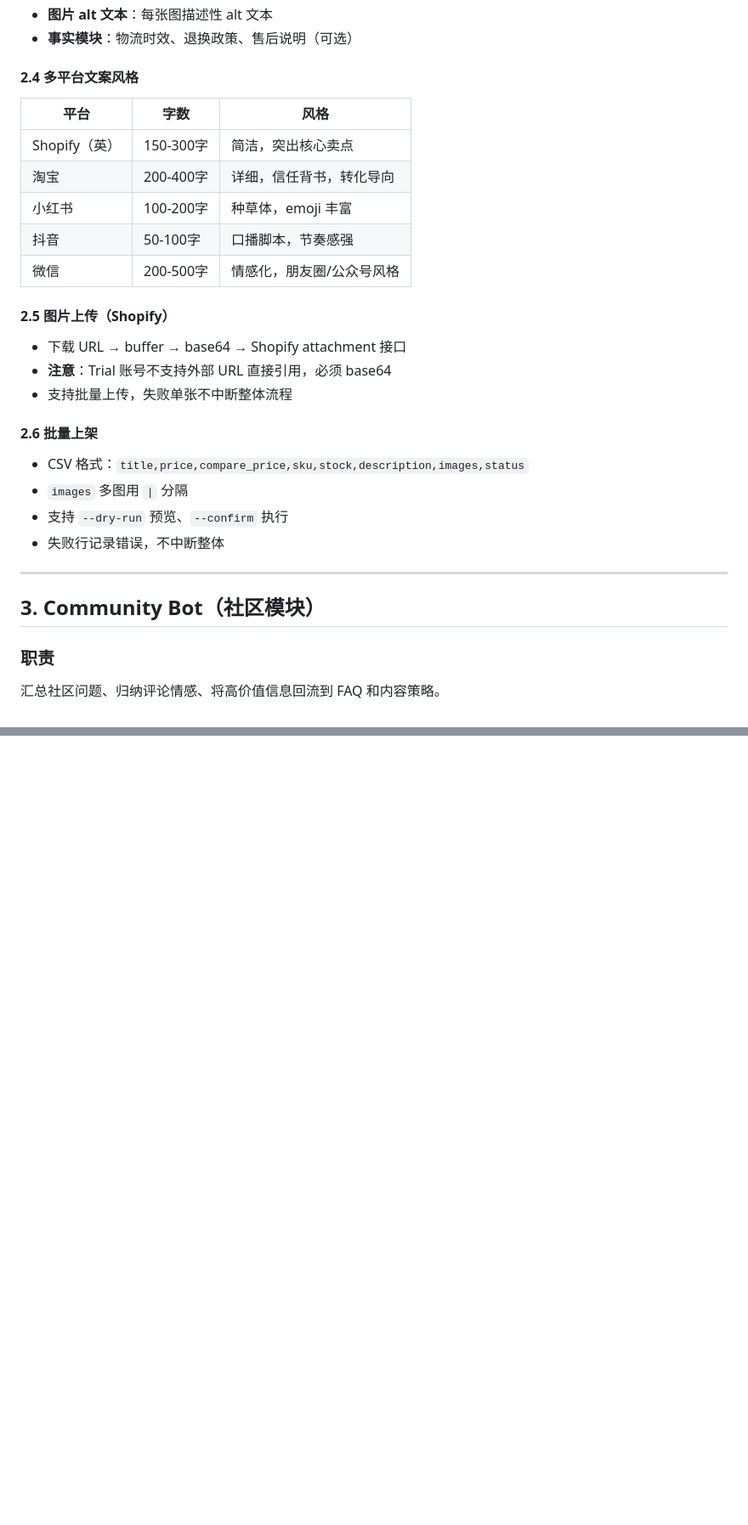
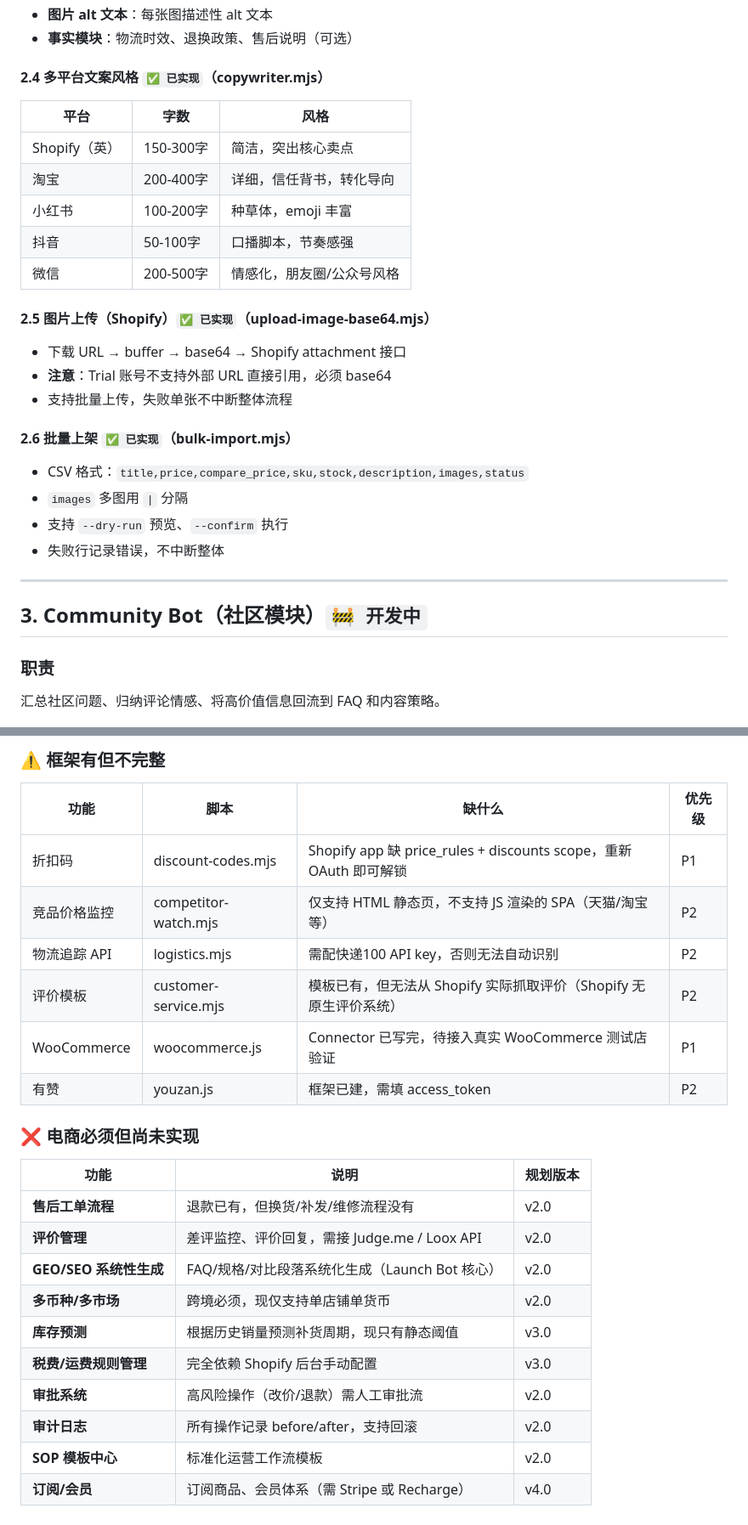
Before and after one commit to RAMBOXIE/ecom-claw, a Markdown page: docs/SPEC.md, 2 parts joined by grey strips. Shown at 85% size. Drawn GitHub-style; blank space fills up the shorter version.

```diff
--- a/docs/SPEC.md
+++ b/docs/SPEC.md
@@ -140,7 +151,7 @@ pending → running → awaiting_approval → approved/rejected → completed/fa
 - **图片 alt 文本**：每张图描述性 alt 文本
 - **事实模块**：物流时效、退换政策、售后说明（可选）
 
-#### 2.4 多平台文案风格
+#### 2.4 多平台文案风格 `✅ 已实现`（copywriter.mjs）
 
 | 平台 | 字数 | 风格 |
 |------|------|------|
@@ -150,12 +161,12 @@ pending → running → awaiting_approval → approved/rejected → completed/fa
 | 抖音 | 50-100字 | 口播脚本，节奏感强 |
 | 微信 | 200-500字 | 情感化，朋友圈/公众号风格 |
 
-#### 2.5 图片上传（Shopify）
+#### 2.5 图片上传（Shopify）`✅ 已实现`（upload-image-base64.mjs）
 - 下载 URL → buffer → base64 → Shopify attachment 接口
 - **注意**：Trial 账号不支持外部 URL 直接引用，必须 base64
 - 支持批量上传，失败单张不中断整体流程
 
-#### 2.6 批量上架
+#### 2.6 批量上架 `✅ 已实现`（bulk-import.mjs）
 - CSV 格式：`title,price,compare_price,sku,stock,description,images,status`
 - `images` 多图用 `|` 分隔
 - 支持 `--dry-run` 预览、`--confirm` 执行
@@ -163,7 +174,7 @@ pending → running → awaiting_approval → approved/rejected → completed/fa
 
 ---
 
-## 3. Community Bot（社区模块）
+## 3. Community Bot（社区模块）`🚧 开发中`
 
 ### 职责
 汇总社区问题、归纳评论情感、将高价值信息回流到 FAQ 和内容策略。
@@ -557,0 +605,25 @@ __JSON_OUTPUT__ {"key": "value"}
+### ⚠️ 框架有但不完整
+
+| 功能 | 脚本 | 缺什么 | 优先级 |
+|------|------|--------|--------|
+| 折扣码 | discount-codes.mjs | Shopify app 缺 price_rules + discounts scope，重新 OAuth 即可解锁 | P1 |
+| 竞品价格监控 | competitor-watch.mjs | 仅支持 HTML 静态页，不支持 JS 渲染的 SPA（天猫/淘宝等） | P2 |
+| 物流追踪 API | logistics.mjs | 需配快递100 API key，否则无法自动识别 | P2 |
+| 评价模板 | customer-service.mjs | 模板已有，但无法从 Shopify 实际抓取评价（Shopify 无原生评价系统） | P2 |
+| WooCommerce | woocommerce.js | Connector 已写完，待接入真实 WooCommerce 测试店验证 | P1 |
+| 有赞 | youzan.js | 框架已建，需填 access_token | P2 |
+
+### ❌ 电商必须但尚未实现
+
+| 功能 | 说明 | 规划版本 |
+|------|------|---------|
+| **售后工单流程** | 退款已有，但换货/补发/维修流程没有 | v2.0 |
+| **评价管理** | 差评监控、评价回复，需接 Judge.me / Loox API | v2.0 |
+| **GEO/SEO 系统性生成** | FAQ/规格/对比段落系统化生成（Launch Bot 核心） | v2.0 |
+| **多币种/多市场** | 跨境必须，现仅支持单店铺单货币 | v2.0 |
+| **库存预测** | 根据历史销量预测补货周期，现只有静态阈值 | v3.0 |
+| **税费/运费规则管理** | 完全依赖 Shopify 后台手动配置 | v3.0 |
+| **审批系统** | 高风险操作（改价/退款）需人工审批流 | v2.0 |
+| **审计日志** | 所有操作记录 before/after，支持回滚 | v2.0 |
+| **SOP 模板中心** | 标准化运营工作流模板 | v2.0 |
+| **订阅/会员** | 订阅商品、会员体系（需 Stripe 或 Recharge） | v4.0 |
```
Also changed, not shown: other parts of docs/SPEC.md (+59 -12 lines), docs/ROADMAP.md (+32 -10 lines).
